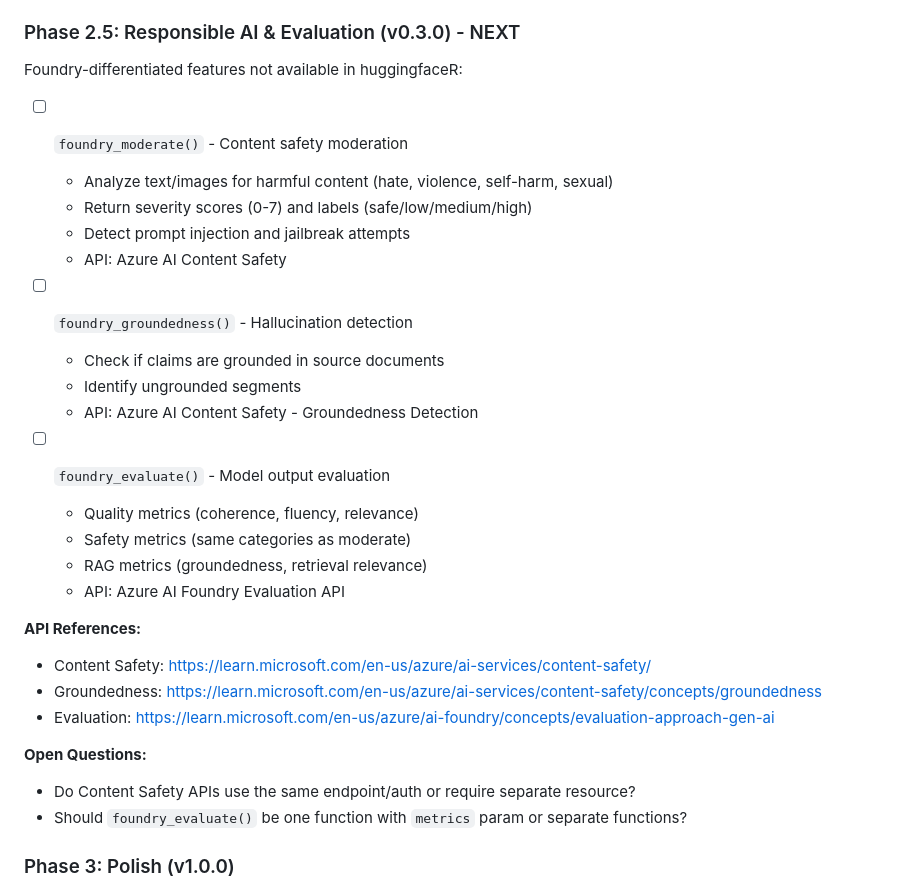
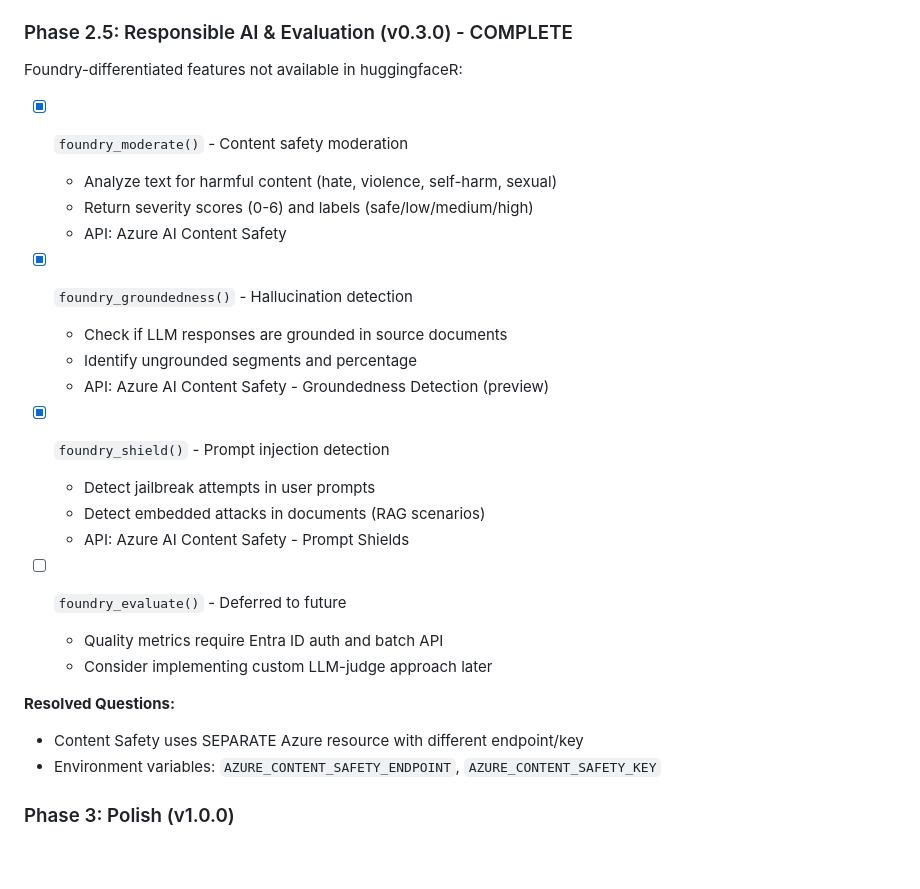
Before and after one commit to farach/foundryR, a Markdown page: CLAUDE.md, the part around the change. Rendered like a GitHub page; blank space fills up the shorter version.

Commit message:
Mark Phase 2.5 as complete in CLAUDE.md
Co-Authored-By: Claude Opus 4.5 <noreply@anthropic.com>

```diff
--- a/CLAUDE.md
+++ b/CLAUDE.md
@@ -276,35 +276,32 @@ skip_if(Sys.getenv("AZURE_FOUNDRY_ENDPOINT") == "", "No endpoint")
 - [x] Vignettes: getting-started, embeddings
 - [x] Support for `max_completion_tokens` (newer models)
 
-### Phase 2.5: Responsible AI & Evaluation (v0.3.0) - NEXT
+### Phase 2.5: Responsible AI & Evaluation (v0.3.0) - COMPLETE
 
 Foundry-differentiated features not available in huggingfaceR:
 
-- [ ] `foundry_moderate()` - Content safety moderation
-  - Analyze text/images for harmful content (hate, violence, self-harm, sexual)
-  - Return severity scores (0-7) and labels (safe/low/medium/high)
-  - Detect prompt injection and jailbreak attempts
+- [x] `foundry_moderate()` - Content safety moderation
+  - Analyze text for harmful content (hate, violence, self-harm, sexual)
+  - Return severity scores (0-6) and labels (safe/low/medium/high)
   - API: Azure AI Content Safety
 
-- [ ] `foundry_groundedness()` - Hallucination detection
-  - Check if claims are grounded in source documents
-  - Identify ungrounded segments
-  - API: Azure AI Content Safety - Groundedness Detection
+- [x] `foundry_groundedness()` - Hallucination detection
+  - Check if LLM responses are grounded in source documents
+  - Identify ungrounded segments and percentage
+  - API: Azure AI Content Safety - Groundedness Detection (preview)
 
-- [ ] `foundry_evaluate()` - Model output evaluation
-  - Quality metrics (coherence, fluency, relevance)
-  - Safety metrics (same categories as moderate)
-  - RAG metrics (groundedness, retrieval relevance)
-  - API: Azure AI Foundry Evaluation API
+- [x] `foundry_shield()` - Prompt injection detection
+  - Detect jailbreak attempts in user prompts
+  - Detect embedded attacks in documents (RAG scenarios)
+  - API: Azure AI Content Safety - Prompt Shields
 
-**API References:**
-- Content Safety: https://learn.microsoft.com/en-us/azure/ai-services/content-safety/
-- Groundedness: https://learn.microsoft.com/en-us/azure/ai-services/content-safety/concepts/groundedness
-- Evaluation: https://learn.microsoft.com/en-us/azure/ai-foundry/concepts/evaluation-approach-gen-ai
+- [ ] `foundry_evaluate()` - Deferred to future
+  - Quality metrics require Entra ID auth and batch API
+  - Consider implementing custom LLM-judge approach later
 
-**Open Questions:**
-- Do Content Safety APIs use the same endpoint/auth or require separate resource?
-- Should `foundry_evaluate()` be one function with `metrics` param or separate functions?
+**Resolved Questions:**
+- Content Safety uses SEPARATE Azure resource with different endpoint/key
+- Environment variables: `AZURE_CONTENT_SAFETY_ENDPOINT`, `AZURE_CONTENT_SAFETY_KEY`
 
 ### Phase 3: Polish (v1.0.0)
 
```
